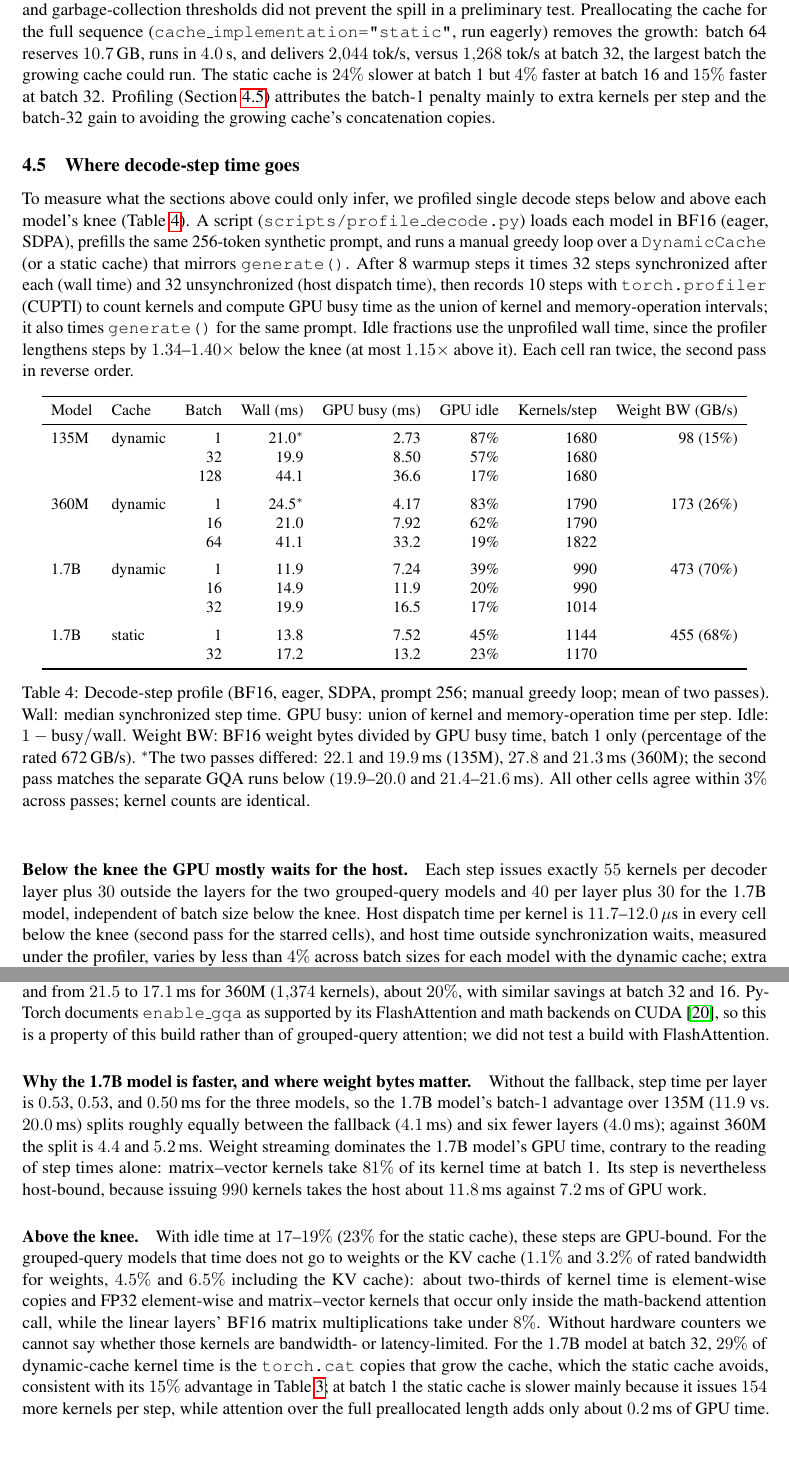
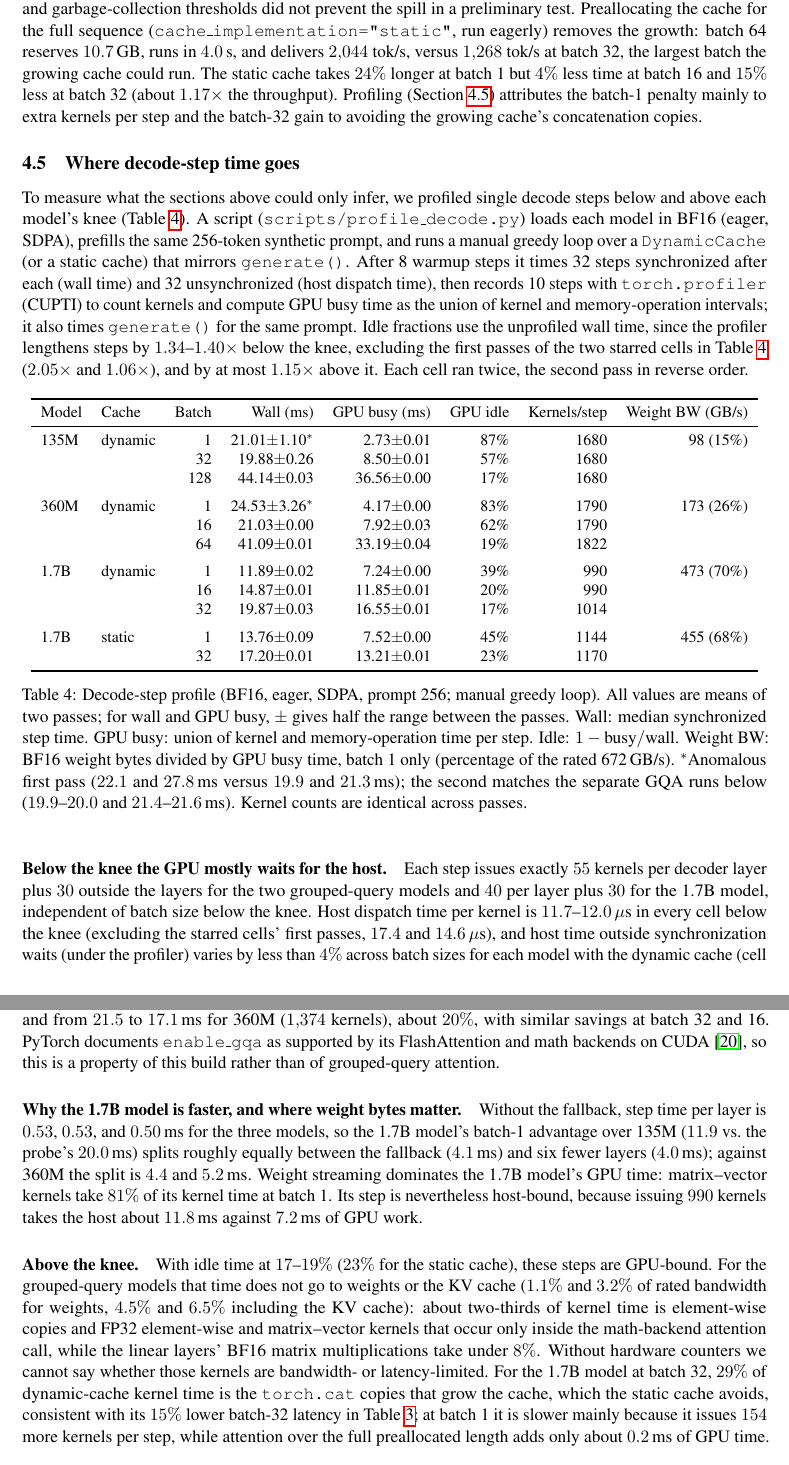
Before and after one commit to benkarlsberg/GPU-Optimized-Transformer-Inference, a LaTeX paper (paper/main.tex): two parts of pages 8 and 9 of 13, joined at a grey line, cut so that both start at the same text. Compiled offline with pdfLaTeX.

Commit message:
Address third-round review notes
- Publish the superseded first profiling run (results/profile_decode_run1/,
  traces excluded) and explain why it was superseded
- Show the two-pass range for wall and GPU-busy time in the profile table
- Correct time-versus-speed wording (40% less time per step, ~1.67x speed)
- State which first passes are excluded from reported ranges
- Note the post-run metadata edit to smoke_gpu_summary.json in RESULTS.md

```diff
--- a/paper/main.tex
+++ b/paper/main.tex
@@ -238,7 +238,7 @@ Our runs used the driver's default policy, so instead of an out-of-memory error,
 The fallback itself is documented driver behavior; what allocated-memory metrics hide is the cause, namely the growth of reserved memory under the dynamic cache, which pushes the process past the device limit while allocated memory would have reported this cell as a comfortable $8$\,GB run.
 PyTorch's expandable-segments allocator option, the usual remedy for fragmentation, is not supported on this platform, and garbage-collection thresholds did not prevent the spill in a preliminary test.
 Preallocating the cache for the full sequence (\texttt{cache\_implementation="static"}, run eagerly) removes the growth: batch~64 reserves $10.7$\,GB, runs in $4.0$\,s, and delivers $2{,}044$ tok/s, versus $1{,}268$ tok/s at batch~32, the largest batch the growing cache could run.
-The static cache is $24\%$ slower at batch~1 but $4\%$ faster at batch~16 and $15\%$ faster at batch~32.
+The static cache takes $24\%$ longer at batch~1 but $4\%$ less time at batch~16 and $15\%$ less at batch~32 (about $1.17\times$ the throughput).
 Profiling (Section~\ref{sec:profile}) attributes the batch-1 penalty mainly to extra kernels per step and the batch-32 gain to avoiding the growing cache's concatenation copies.
 
 \subsection{Where decode-step time goes}
@@ -246,7 +246,7 @@ Profiling (Section~\ref{sec:profile}) attributes the batch-1 penalty mainly to e
 To measure what the sections above could only infer, we profiled single decode steps below and above each model's knee (Table~\ref{tab:profile}).
 A script (\texttt{scripts/profile\_decode.py}) loads each model in BF16 (eager, SDPA), prefills the same 256-token synthetic prompt, and runs a manual greedy loop over a \texttt{DynamicCache} (or a static cache) that mirrors \texttt{generate()}.
 After 8 warmup steps it times 32 steps synchronized after each (wall time) and 32 unsynchronized (host dispatch time), then records 10 steps with \texttt{torch.profiler} (CUPTI) to count kernels and compute GPU busy time as the union of kernel and memory-operation intervals; it also times \texttt{generate()} for the same prompt.
-Idle fractions use the unprofiled wall time, since the profiler lengthens steps by $1.34$--$1.40\times$ below the knee (at most $1.15\times$ above it).
+Idle fractions use the unprofiled wall time, since the profiler lengthens steps by $1.34$--$1.40\times$ below the knee, excluding the first passes of the two starred cells in Table~\ref{tab:profile} ($2.05\times$ and $1.06\times$), and by at most $1.15\times$ above it.
 Each cell ran twice, the second pass in reverse order.
 
 \begin{table}[!htbp]
@@ -256,28 +256,28 @@ Each cell ran twice, the second pass in reverse order.
 \toprule
 Model & Cache & Batch & Wall (ms) & GPU busy (ms) & GPU idle & Kernels/step & Weight BW (GB/s) \\
 \midrule
-135M & dynamic & 1 & 21.0$^\ast$ & 2.73 & 87\% & 1680 & 98 (15\%) \\
- & & 32 & 19.9 & 8.50 & 57\% & 1680 & \\
- & & 128 & 44.1 & 36.6 & 17\% & 1680 & \\
+135M & dynamic & 1 & 21.01$\pm$1.10$^\ast$ & 2.73$\pm$0.01 & 87\% & 1680 & 98 (15\%) \\
+ & & 32 & 19.88$\pm$0.26 & 8.50$\pm$0.01 & 57\% & 1680 & \\
+ & & 128 & 44.14$\pm$0.03 & 36.56$\pm$0.00 & 17\% & 1680 & \\
 \addlinespace
-360M & dynamic & 1 & 24.5$^\ast$ & 4.17 & 83\% & 1790 & 173 (26\%) \\
- & & 16 & 21.0 & 7.92 & 62\% & 1790 & \\
- & & 64 & 41.1 & 33.2 & 19\% & 1822 & \\
+360M & dynamic & 1 & 24.53$\pm$3.26$^\ast$ & 4.17$\pm$0.00 & 83\% & 1790 & 173 (26\%) \\
+ & & 16 & 21.03$\pm$0.00 & 7.92$\pm$0.03 & 62\% & 1790 & \\
+ & & 64 & 41.09$\pm$0.01 & 33.19$\pm$0.04 & 19\% & 1822 & \\
 \addlinespace
-1.7B & dynamic & 1 & 11.9 & 7.24 & 39\% & 990 & 473 (70\%) \\
- & & 16 & 14.9 & 11.9 & 20\% & 990 & \\
- & & 32 & 19.9 & 16.5 & 17\% & 1014 & \\
+1.7B & dynamic & 1 & 11.89$\pm$0.02 & 7.24$\pm$0.00 & 39\% & 990 & 473 (70\%) \\
+ & & 16 & 14.87$\pm$0.01 & 11.85$\pm$0.01 & 20\% & 990 & \\
+ & & 32 & 19.87$\pm$0.03 & 16.55$\pm$0.01 & 17\% & 1014 & \\
 \addlinespace
-1.7B & static & 1 & 13.8 & 7.52 & 45\% & 1144 & 455 (68\%) \\
- & & 32 & 17.2 & 13.2 & 23\% & 1170 & \\
+1.7B & static & 1 & 13.76$\pm$0.09 & 7.52$\pm$0.00 & 45\% & 1144 & 455 (68\%) \\
+ & & 32 & 17.20$\pm$0.01 & 13.21$\pm$0.01 & 23\% & 1170 & \\
 \bottomrule
 \end{tabular}
-\caption{Decode-step profile (BF16, eager, SDPA, prompt 256; manual greedy loop; mean of two passes). Wall: median synchronized step time. GPU busy: union of kernel and memory-operation time per step. Idle: $1-\text{busy}/\text{wall}$. Weight BW: BF16 weight bytes divided by GPU busy time, batch~1 only (percentage of the rated 672\,GB/s). $^\ast$The two passes differed: $22.1$ and $19.9$\,ms (135M), $27.8$ and $21.3$\,ms (360M); the second pass matches the separate GQA runs below ($19.9$--$20.0$ and $21.4$--$21.6$\,ms). All other cells agree within $3\%$ across passes; kernel counts are identical.}
+\caption{Decode-step profile (BF16, eager, SDPA, prompt 256; manual greedy loop). All values are means of two passes; for wall and GPU busy, $\pm$ gives half the range between the passes. Wall: median synchronized step time. GPU busy: union of kernel and memory-operation time per step. Idle: $1-\text{busy}/\text{wall}$. Weight BW: BF16 weight bytes divided by GPU busy time, batch~1 only (percentage of the rated 672\,GB/s). $^\ast$Anomalous first pass ($22.1$ and $27.8$\,ms versus $19.9$ and $21.3$\,ms); the second matches the separate GQA runs below ($19.9$--$20.0$ and $21.4$--$21.6$\,ms). Kernel counts are identical across passes.}
 \label{tab:profile}
 \end{table}
 
 \paragraph{Below the knee the GPU mostly waits for the host.}
 Each step issues exactly $55$ kernels per decoder layer plus $30$ outside the layers for the two grouped-query models and $40$ per layer plus $30$ for the 1.7B model, independent of batch size below the knee.
-Host dispatch time per kernel is $11.7$--$12.0\,\mu$s in every cell below the knee (second pass for the starred cells), and host time outside synchronization waits, measured under the profiler, varies by less than $4\%$ across batch sizes for each model with the dynamic cache; extra sequences are therefore nearly free until GPU busy time catches up.
+Host dispatch time per kernel is $11.7$--$12.0\,\mu$s in every cell below the knee (excluding the starred cells' first passes, $17.4$ and $14.6\,\mu$s), and host time outside synchronization waits (under the profiler) varies by less than $4\%$ across batch sizes for each model with the dynamic cache (cell means; second pass only for 135M at batch~1, whose first pass gave $45.3$ versus $27.2$\,ms); extra sequences are therefore nearly free until GPU busy time catches up.
 For 135M, interpolating busy time between batch~32 and~128 puts that crossover near batch~70 at the profiled KV length of $280$, a rough estimate from three points; the sweep's latency already rises by batch~64.
 With the dynamic cache, Transformers' attention-mask construction forces one GPU-to-CPU synchronization per step, so dispatch time tracks wall time by construction and the evidence for host-bound steps is the idle fraction and the batch-independent host time.
@@ -288,19 +288,19 @@ The $15$ extra kernels per layer in the two smaller models are all inside the SD
 Transformers passes \texttt{enable\_gqa=True} when no attention mask is needed; the Windows PyTorch wheel we used is not compiled with FlashAttention, and the memory-efficient kernel requires equal query and key/value head counts, so dispatch selects the math backend, which keeps intermediates in FP32 for BF16 inputs~\cite{pytorchsdpa}.
 In isolation (KV length $300$, batch~1) such a call takes $156$--$188\,\mu$s of host time, versus $32\,\mu$s and $3$ kernels when K/V are repeated explicitly before a multi-head SDPA call.
 Taking that route in the model (\texttt{scripts/probe\_sdpa\_gqa.py}) cuts the batch-1 step from $20.0$ to $15.9$\,ms for 135M ($1{,}290$ kernels) and from $21.5$ to $17.1$\,ms for 360M ($1{,}374$ kernels), about $20\%$, with similar savings at batch~32 and~16.
-PyTorch documents \texttt{enable\_gqa} as supported by its FlashAttention and math backends on CUDA~\cite{pytorchsdpa}, so this is a property of this build rather than of grouped-query attention; we did not test a build with FlashAttention.
+PyTorch documents \texttt{enable\_gqa} as supported by its FlashAttention and math backends on CUDA~\cite{pytorchsdpa}, so this is a property of this build rather than of grouped-query attention.
 
 \paragraph{Why the 1.7B model is faster, and where weight bytes matter.}
-Without the fallback, step time per layer is $0.53$, $0.53$, and $0.50$\,ms for the three models, so the 1.7B model's batch-1 advantage over 135M ($11.9$ vs.\ $20.0$\,ms) splits roughly equally between the fallback ($4.1$\,ms) and six fewer layers ($4.0$\,ms); against 360M the split is $4.4$ and $5.2$\,ms.
-Weight streaming dominates the 1.7B model's GPU time, contrary to the reading of step times alone: matrix--vector kernels take $81\%$ of its kernel time at batch~1.
+Without the fallback, step time per layer is $0.53$, $0.53$, and $0.50$\,ms for the three models, so the 1.7B model's batch-1 advantage over 135M ($11.9$ vs.\ the probe's $20.0$\,ms) splits roughly equally between the fallback ($4.1$\,ms) and six fewer layers ($4.0$\,ms); against 360M the split is $4.4$ and $5.2$\,ms.
+Weight streaming dominates the 1.7B model's GPU time: matrix--vector kernels take $81\%$ of its kernel time at batch~1.
 Its step is nevertheless host-bound, because issuing $990$ kernels takes the host about $11.8$\,ms against $7.2$\,ms of GPU work.
 
 \paragraph{Above the knee.}
 With idle time at $17$--$19\%$ ($23\%$ for the static cache), these steps are GPU-bound.
 For the grouped-query models that time does not go to weights or the KV cache ($1.1\%$ and $3.2\%$ of rated bandwidth for weights, $4.5\%$ and $6.5\%$ including the KV cache): about two-thirds of kernel time is element-wise copies and FP32 element-wise and matrix--vector kernels that occur only inside the math-backend attention call, while the linear layers' BF16 matrix multiplications take under $8\%$.
 Without hardware counters we cannot say whether those kernels are bandwidth- or latency-limited.
-For the 1.7B model at batch~32, $29\%$ of dynamic-cache kernel time is the \texttt{torch.cat} copies that grow the cache, which the static cache avoids, consistent with its $15\%$ advantage in Table~\ref{tab:models}; at batch~1 the static cache is slower mainly because it issues $154$ more kernels per step, while attention over the full preallocated length adds only about $0.2$\,ms of GPU time.
+For the 1.7B model at batch~32, $29\%$ of dynamic-cache kernel time is the \texttt{torch.cat} copies that grow the cache, which the static cache avoids, consistent with its $15\%$ lower batch-32 latency in Table~\ref{tab:models}; at batch~1 it is slower mainly because it issues $154$ more kernels per step, while attention over the full preallocated length adds only about $0.2$\,ms of GPU time.
 
 \paragraph{Session offset.}
-These runs came from a later session in which \texttt{generate()} was $11.6$--$13.2\%$ slower than Table~\ref{tab:models} in every host-bound cell (batch~1: $2{,}603$, $2{,}782$, and $1{,}561$\,ms versus $2{,}308$, $2{,}457$, and $1{,}379$\,ms) but only $0.7$--$1.2\%$ slower in the five GPU-bound cells.
+These runs came from a later session in which \texttt{generate()} took $11.6$--$13.2\%$ longer than in Table~\ref{tab:models} in every host-bound cell but only $0.7$--$1.2\%$ longer in the five GPU-bound cells.
 The difference is thus host-side, and model ratios are unchanged ($1.07$ and $0.60$ relative to 135M), so Table~\ref{tab:profile} should be read within itself.
```
Also changed, not shown: RESULTS.md (+25 -21 lines), paper/main.pdf, paper/main.tex (13 more changed lines), 4 other files.
